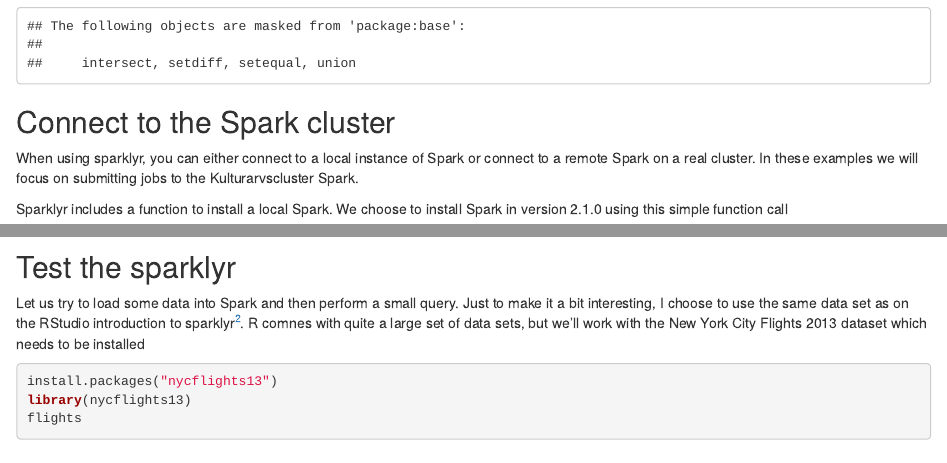
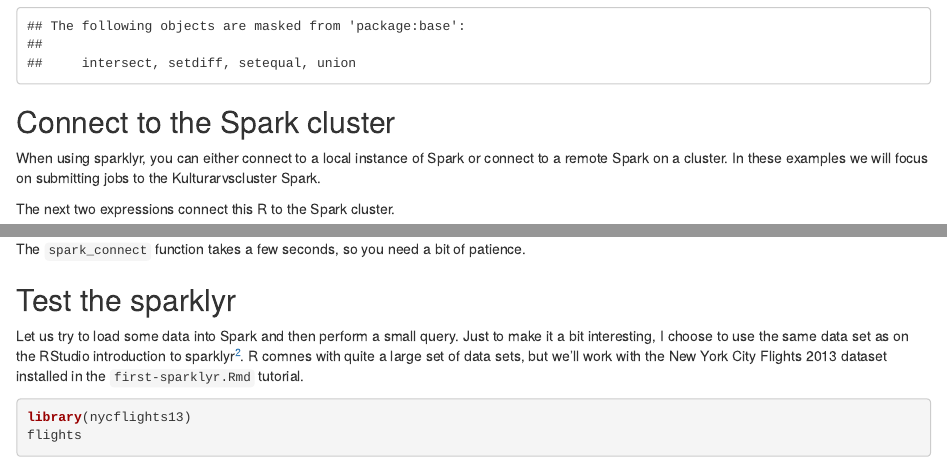
Before and after one commit to Kulturarvscluster/Getting-started-with-Netarkivet-and-Sparklyr, an R Markdown document (first-sparklyr-on-cluster.Rmd): the page in a window 1100 px wide, from 600 px down, and a second part further down, joined at a grey line. Rendered offline with R 4.5, knitr and Pandoc, with nearby package versions; some code elsewhere in the file could not run offline.

Commit message:
Finished the Kulturarvscluster tutorial

````diff
--- a/first-sparklyr-on-cluster.Rmd
+++ b/first-sparklyr-on-cluster.Rmd
@@ -27,8 +27,8 @@
 
 ## Connect to the Spark cluster
 
-When using sparklyr, you can either connect to a local instance of Spark or connect to a remote Spark on a real cluster. In these examples we will focus on submitting jobs to the Kulturarvscluster Spark.
+When using sparklyr, you can either connect to a local instance of Spark or connect to a remote Spark on a cluster. In these examples we will focus on submitting jobs to the Kulturarvscluster Spark.
 
-Sparklyr includes a function to install a local Spark. We choose to install Spark in version 2.1.0 using this simple function call
+The next two expressions connect this R to the Spark cluster.
 
 ```{r}
@@ -37,10 +39,10 @@
+The `spark_connect` function takes a few seconds, so you need a bit of patience.
 
 ## Test the sparklyr
 
-Let us try to load some data into Spark and then perform a small query. Just to make it a bit interesting, I choose to use the same data set as on the RStudio introduction to sparklyr[^1]. R comnes with quite a large set of data sets, but we'll work with the New York City Flights 2013 dataset which needs to be installed
+Let us try to load some data into Spark and then perform a small query. Just to make it a bit interesting, I choose to use the same data set as on the RStudio introduction to sparklyr[^1]. R comnes with quite a large set of data sets, but we'll work with the New York City Flights 2013 dataset installed in the `first-sparklyr.Rmd` tutorial.
 
 ```{r}
-install.packages("nycflights13")
 library(nycflights13)
 flights
 ```
````
Also changed, not shown: first-sparklyr-on-cluster.Rmd (15 more changed lines).
